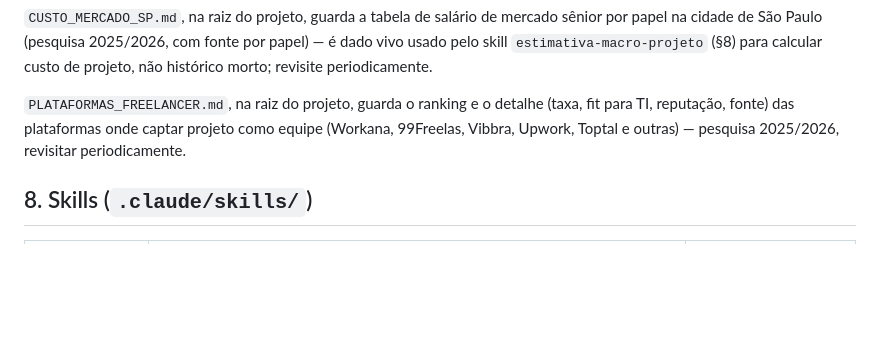
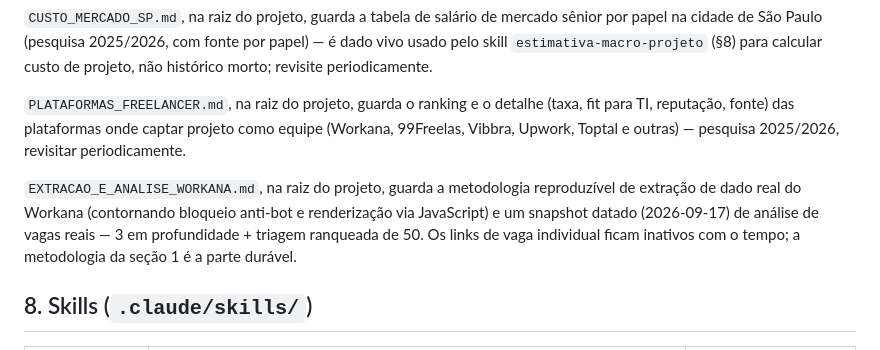
Before and after one commit to alex101334/agentes-ti, a Markdown page: CLAUDE.md, the part around the change. Rendered like a GitHub page; blank space fills up the shorter version.

```diff
--- a/CLAUDE.md
+++ b/CLAUDE.md
@@ -77,6 +77,8 @@ Fluxo típico de aprovação de um item de trabalho: **Tech Lead/Code Reviewer**
 
 `PLATAFORMAS_FREELANCER.md`, na raiz do projeto, guarda o ranking e o detalhe (taxa, fit para TI, reputação, fonte) das plataformas onde captar projeto como equipe (Workana, 99Freelas, Vibbra, Upwork, Toptal e outras) — pesquisa 2025/2026, revisitar periodicamente.
 
+`EXTRACAO_E_ANALISE_WORKANA.md`, na raiz do projeto, guarda a metodologia reproduzível de extração de dado real do Workana (contornando bloqueio anti-bot e renderização via JavaScript) e um snapshot datado (2026-09-17) de análise de vagas reais — 3 em profundidade + triagem ranqueada de 50. Os links de vaga individual ficam inativos com o tempo; a metodologia da seção 1 é a parte durável.
+
 ## 8. Skills (`.claude/skills/`)
 
 | Skill | Conteúdo | Carregar quando |
```
Also changed, not shown: EXTRACAO_E_ANALISE_WORKANA.md (added, +157 -0 lines), 1 other file.
